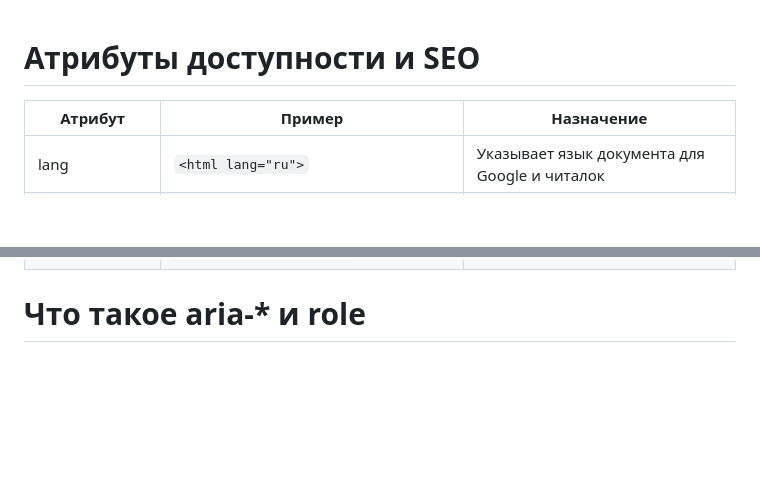
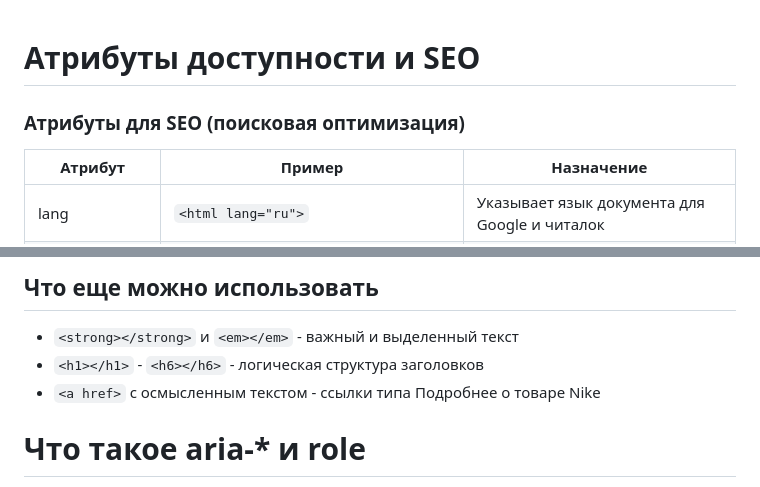
Before and after one commit to antelopest/html-coding, a Markdown page: lectures/html/03-Attributes-accessibility-and-SEO.md, 2 parts joined by grey strips. Rendered like a GitHub page; blank space fills up the shorter version.

```diff
--- a/lectures/html/03-Attributes-accessibility-and-SEO.md
+++ b/lectures/html/03-Attributes-accessibility-and-SEO.md
@@ -1,4 +1,6 @@
 # Атрибуты доступности и SEO #
+
+### Атрибуты для SEO (поисковая оптимизация) ###
 
 | Атрибут          | Пример                                               | Назначение                                                          |
 |------------------|------------------------------------------------------|---------------------------------------------------------------------|
@@ -11,3 +61,8 @@
+## Что еще можно использовать ##
+
+* `<strong></strong>` и `<em></em>` - важный и выделенный текст
+* `<h1></h1>` - `<h6></h6>` - логическая структура заголовков
+* `<a href>` с осмысленным текстом - ссылки типа Подробнее о товаре Nike
 
 # Что такое aria-* и role
 
```
Also changed, not shown: other parts of lectures/html/03-Attributes-accessibility-and-SEO.md (+61 -0 lines).
